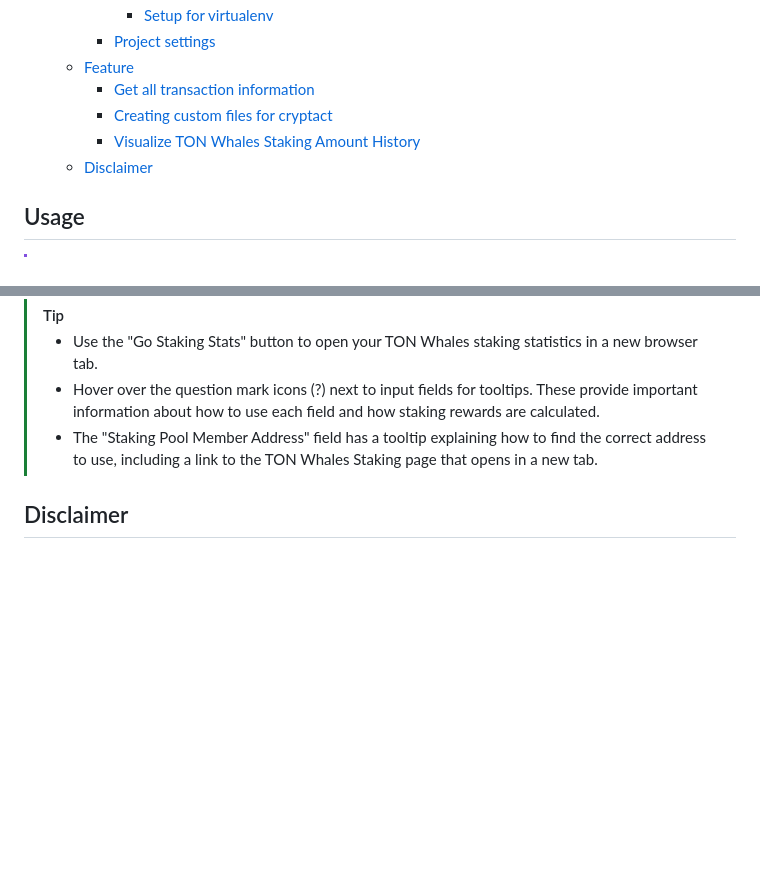
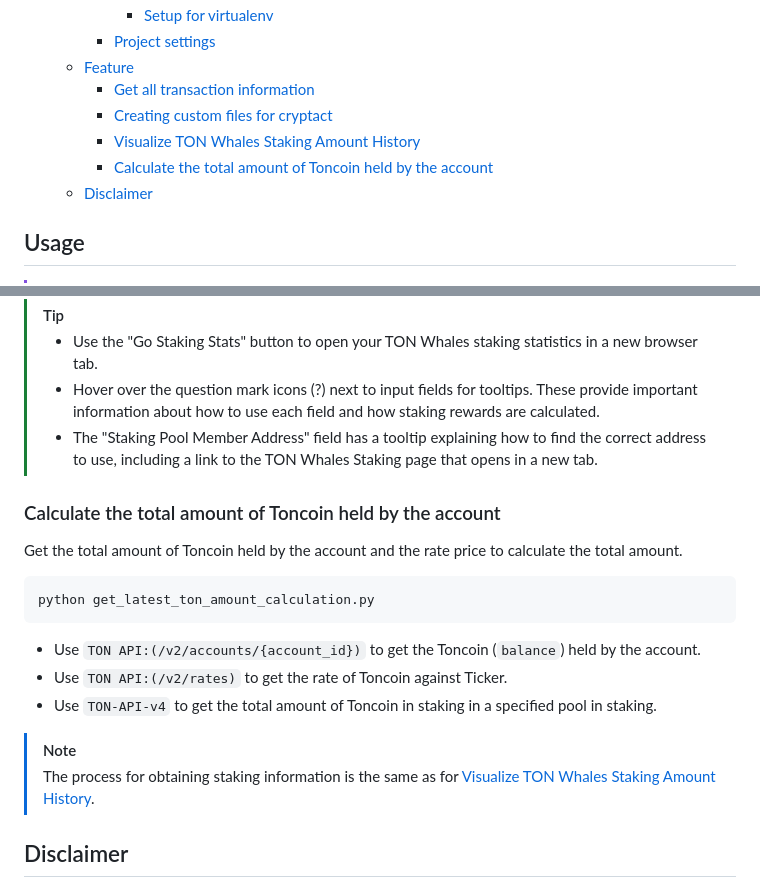
Before and after one commit to 7rikazhexde/ton-txns-data-conv, a Markdown page: README.md, 2 parts joined by grey strips. GitHub-like rendering; blank space fills up the shorter version.

````diff
--- a/README.md
+++ b/README.md
@@ -17,6 +17,7 @@ The TON Transactions data converter is a project aimed at retrieving and convert
     - [Get all transaction information](#get-all-transaction-information)
     - [Creating custom files for cryptact](#creating-custom-files-for-cryptact)
     - [Visualize TON Whales Staking Amount History](#visualize-ton-whales-staking-amount-history)
+    - [Calculate the total amount of Toncoin held by the account](#calculate-the-total-amount-of-toncoin-held-by-the-account)
   - [Disclaimer](#disclaimer)
 
 ## Usage
@@ -120,6 +121,21 @@ This script creates a Dash web application that allows you to:
 > - Hover over the question mark icons (?) next to input fields for tooltips. These provide important information about how to use each field and how staking rewards are calculated.
 > - The "Staking Pool Member Address" field has a tooltip explaining how to find the correct address to use, including a link to the TON Whales Staking page that opens in a new tab.
 
+### Calculate the total amount of Toncoin held by the account
+
+Get the total amount of Toncoin held by the account and the rate price to calculate the total amount.
+
+```bash
+python get_latest_ton_amount_calculation.py
+```
+
+- Use `TON API:(/v2/accounts/{account_id})` to get the Toncoin (`balance`) held by the account.
+- Use `TON API:(/v2/rates)` to get the rate of Toncoin against Ticker.
+- Use `TON-API-v4` to get the total amount of Toncoin in staking in a specified pool in staking.
+
+> [!NOTE]
+> The process for obtaining staking information is the same as for [Visualize TON Whales Staking Amount History](#visualize-ton-whales-staking-amount-history).
+
 ## Disclaimer
 
 - While it has been confirmed that it is possible to retrieve transaction data related to a specific TON address, the accuracy of the data cannot be guaranteed.
````
Also changed, not shown: README_ja.md (+16 -0 lines).
